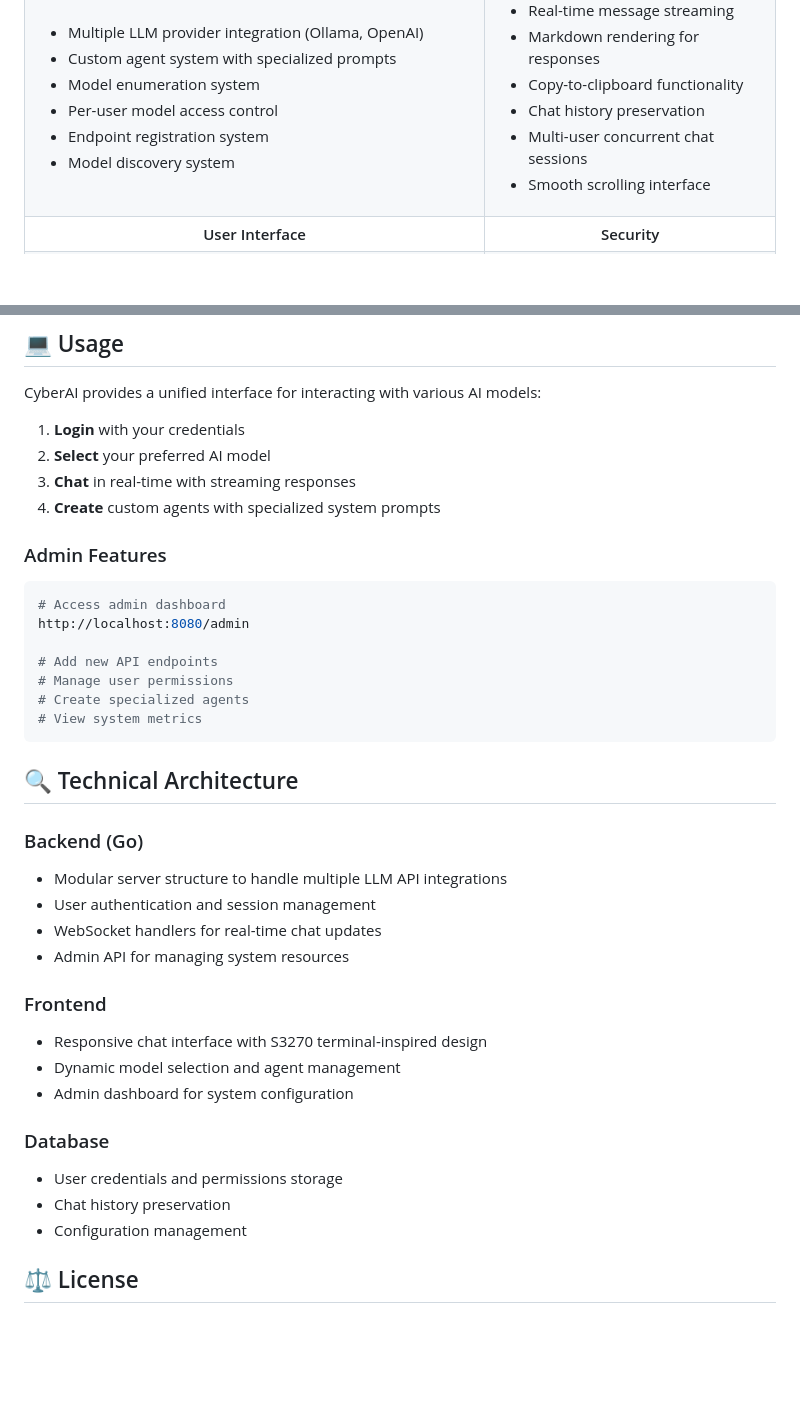
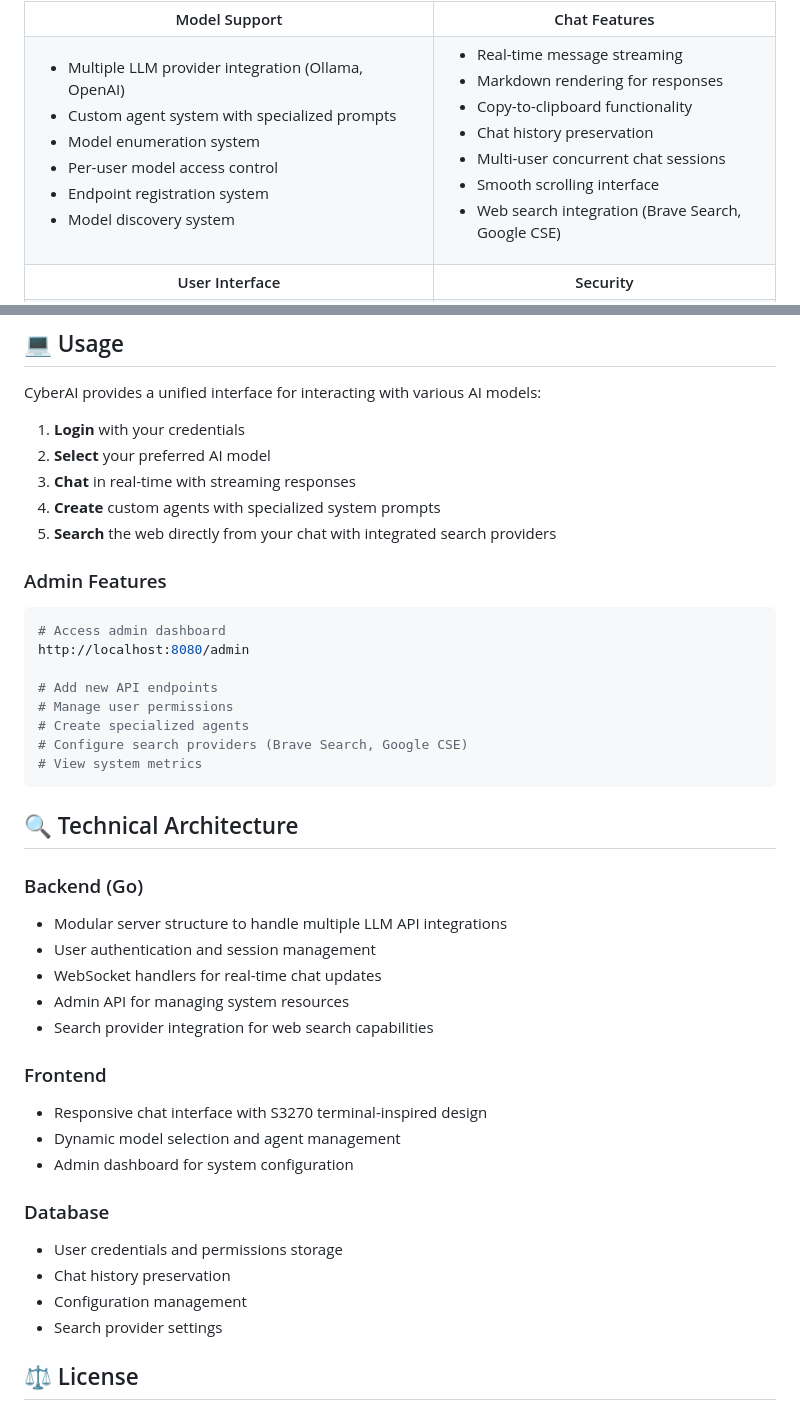
Before and after one commit to RamboRogers/cyberai, a Markdown page: README.md, 2 parts joined by grey strips. Rendered like a GitHub page; blank space fills up the shorter version.

````diff
--- a/README.md
+++ b/README.md
@@ -56,6 +56,7 @@ CyberAI is a powerful, secure multi-user chat platform that integrates multiple
         <li>Chat history preservation</li>
         <li>Multi-user concurrent chat sessions</li>
         <li>Smooth scrolling interface</li>
+        <li>Web search integration (Brave Search, Google CSE)</li>
       </ul>
     </td>
   </tr>
@@ -212,6 +213,7 @@ CyberAI provides a unified interface for interacting with various AI models:
 2. **Select** your preferred AI model
 3. **Chat** in real-time with streaming responses
 4. **Create** custom agents with specialized system prompts
+5. **Search** the web directly from your chat with integrated search providers
 
 ### Admin Features
 
@@ -222,6 +224,7 @@ http://localhost:8080/admin
 # Add new API endpoints
 # Manage user permissions
 # Create specialized agents
+# Configure search providers (Brave Search, Google CSE)
 # View system metrics
 ```
 
@@ -232,6 +235,7 @@ http://localhost:8080/admin
 - User authentication and session management
 - WebSocket handlers for real-time chat updates
 - Admin API for managing system resources
+- Search provider integration for web search capabilities
 
 ### Frontend
 - Responsive chat interface with S3270 terminal-inspired design
@@ -242,6 +246,7 @@ http://localhost:8080/admin
 - User credentials and permissions storage
 - Chat history preservation
 - Configuration management
+- Search provider settings
 
 ## ⚖️ License
 
````
Also changed, not shown: API.md (+57 -41 lines).
